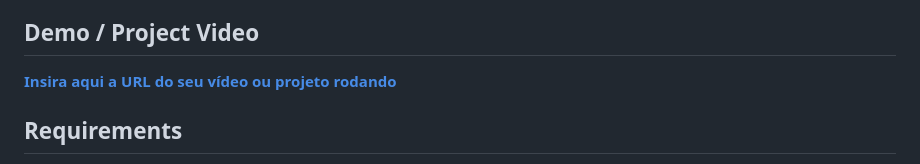
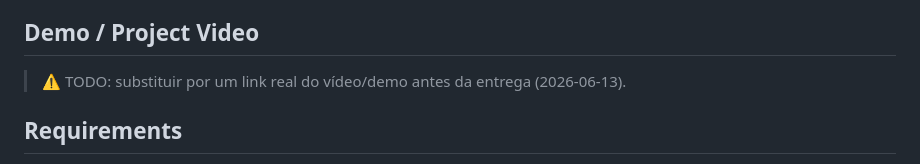
Before and after one commit to ede-ch/BuzzPayMultiCurrencyPayment, a Markdown page: README.md, the part around the change. Rendered like a GitHub page.

Commit message:
docs(readme): mark demo video link as pending

```diff
--- a/README.md
+++ b/README.md
@@ -4,7 +4,7 @@ A REST API built with Laravel 12 for managing multi-currency payment requests. E
 
 ## Demo / Project Video
 
-[**Insira aqui a URL do seu vídeo ou projeto rodando**](https://link-do-seu-video)
+> ⚠️ TODO: substituir por um link real do vídeo/demo antes da entrega (2026-06-13).
 
 ## Requirements
 
```
